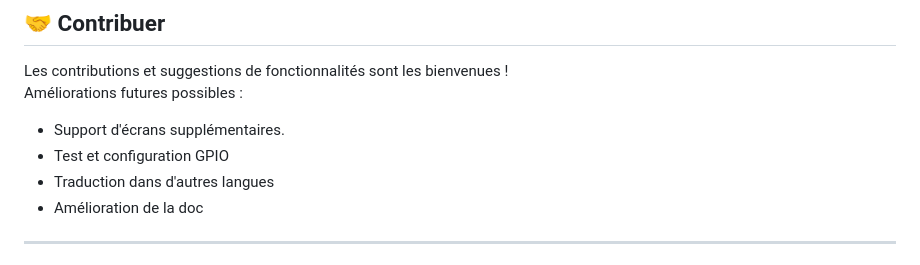
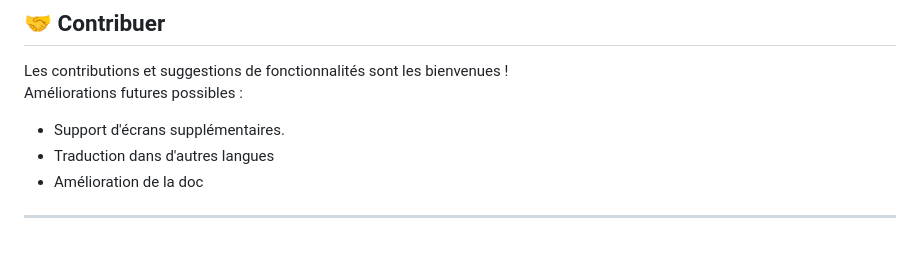
Before and after one commit to Trachou2Bois/MoodeOled, a Markdown page: README.fr.md, the part around the change. GitHub-like rendering.

```diff
--- a/README.fr.md
+++ b/README.fr.md
@@ -227,7 +227,6 @@ Les contributions et suggestions de fonctionnalités sont les bienvenues !
 Améliorations futures possibles :
 
 - Support d'écrans supplémentaires.
-- Test et configuration GPIO
 - Traduction dans d'autres langues
 - Amélioration de la doc
 
```
